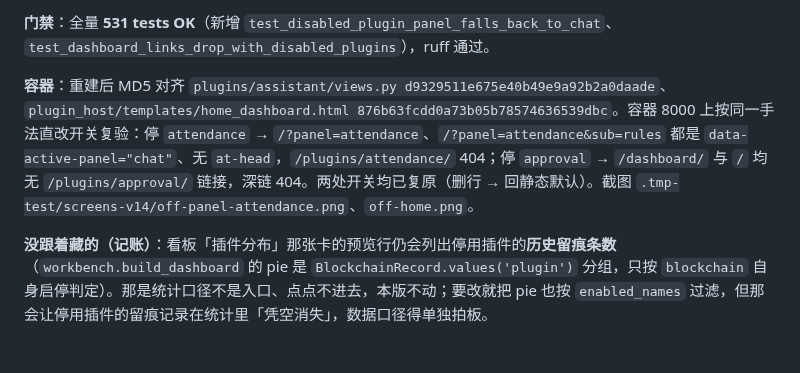
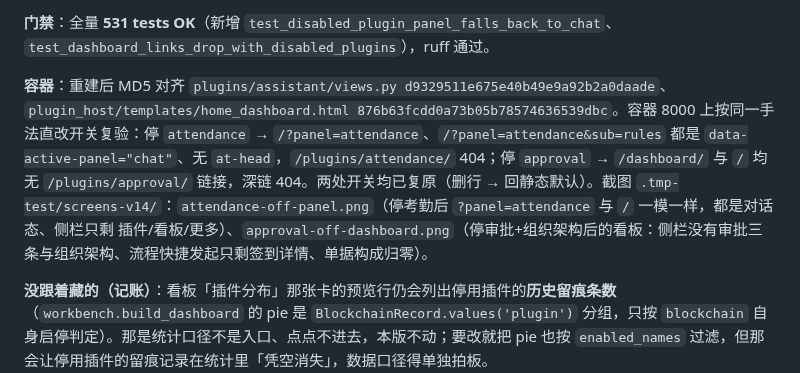
Before and after one commit to yuschu/Constellatio, a Markdown page: docs/frontend-refactor-plan.md, the part around the change. Drawn GitHub-style; blank space fills up the shorter version.

Commit message:
docs: 9.13.23 截图文件名改成本次实际落盘的名字

```diff
--- a/docs/frontend-refactor-plan.md
+++ b/docs/frontend-refactor-plan.md
@@ -1234,7 +1234,7 @@ input:focus-visible{outline:1px solid state-business;outline-offset:2px}
 
 **门禁**：全量 **531 tests OK**（新增 `test_disabled_plugin_panel_falls_back_to_chat`、`test_dashboard_links_drop_with_disabled_plugins`），ruff 通过。
 
-**容器**：重建后 MD5 对齐 `plugins/assistant/views.py d9329511e675e40b49e9a92b2a0daade`、`plugin_host/templates/home_dashboard.html 876b63fcdd0a73b05b78574636539dbc`。容器 8000 上按同一手法直改开关复验：停 `attendance` → `/?panel=attendance`、`/?panel=attendance&sub=rules` 都是 `data-active-panel="chat"`、无 `at-head`，`/plugins/attendance/` 404；停 `approval` → `/dashboard/` 与 `/` 均无 `/plugins/approval/` 链接，深链 404。两处开关均已复原（删行 → 回静态默认）。截图 `.tmp-test/screens-v14/off-panel-attendance.png`、`off-home.png`。
+**容器**：重建后 MD5 对齐 `plugins/assistant/views.py d9329511e675e40b49e9a92b2a0daade`、`plugin_host/templates/home_dashboard.html 876b63fcdd0a73b05b78574636539dbc`。容器 8000 上按同一手法直改开关复验：停 `attendance` → `/?panel=attendance`、`/?panel=attendance&sub=rules` 都是 `data-active-panel="chat"`、无 `at-head`，`/plugins/attendance/` 404；停 `approval` → `/dashboard/` 与 `/` 均无 `/plugins/approval/` 链接，深链 404。两处开关均已复原（删行 → 回静态默认）。截图 `.tmp-test/screens-v14/`：`attendance-off-panel.png`（停考勤后 `?panel=attendance` 与 `/` 一模一样，都是对话态、侧栏只剩 插件/看板/更多）、`approval-off-dashboard.png`（停审批+组织架构后的看板：侧栏没有审批三条与组织架构、流程快捷发起只剩签到详情、单据构成归零）。
 
 **没跟着藏的（记账）**：看板「插件分布」那张卡的预览行仍会列出停用插件的**历史留痕条数**（`workbench.build_dashboard` 的 pie 是 `BlockchainRecord.values('plugin')` 分组，只按 `blockchain` 自身启停判定）。那是统计口径不是入口、点点不进去，本版不动；要改就把 pie 也按 `enabled_names` 过滤，但那会让停用插件的留痕记录在统计里「凭空消失」，数据口径得单独拍板。
 
```
